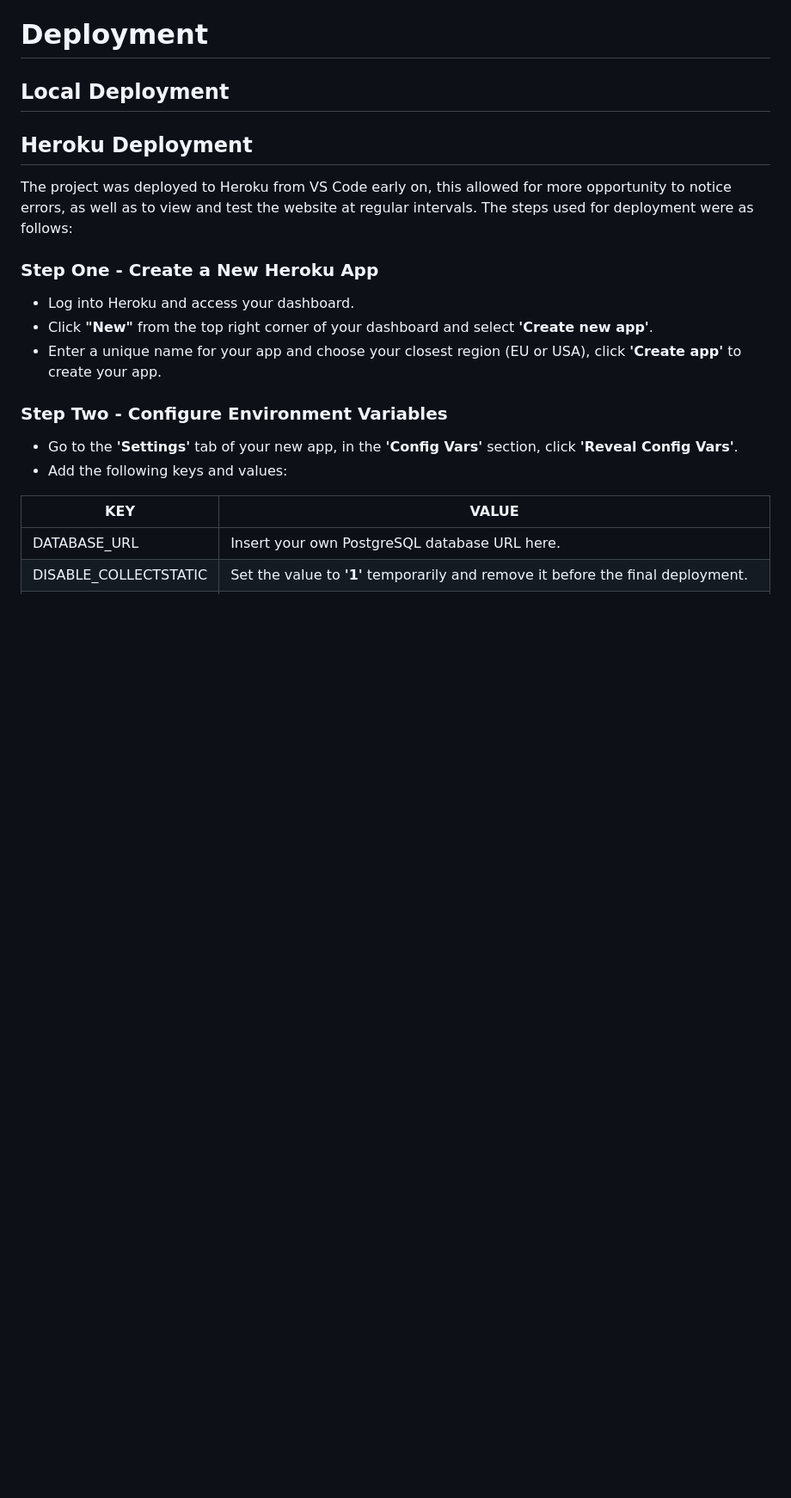
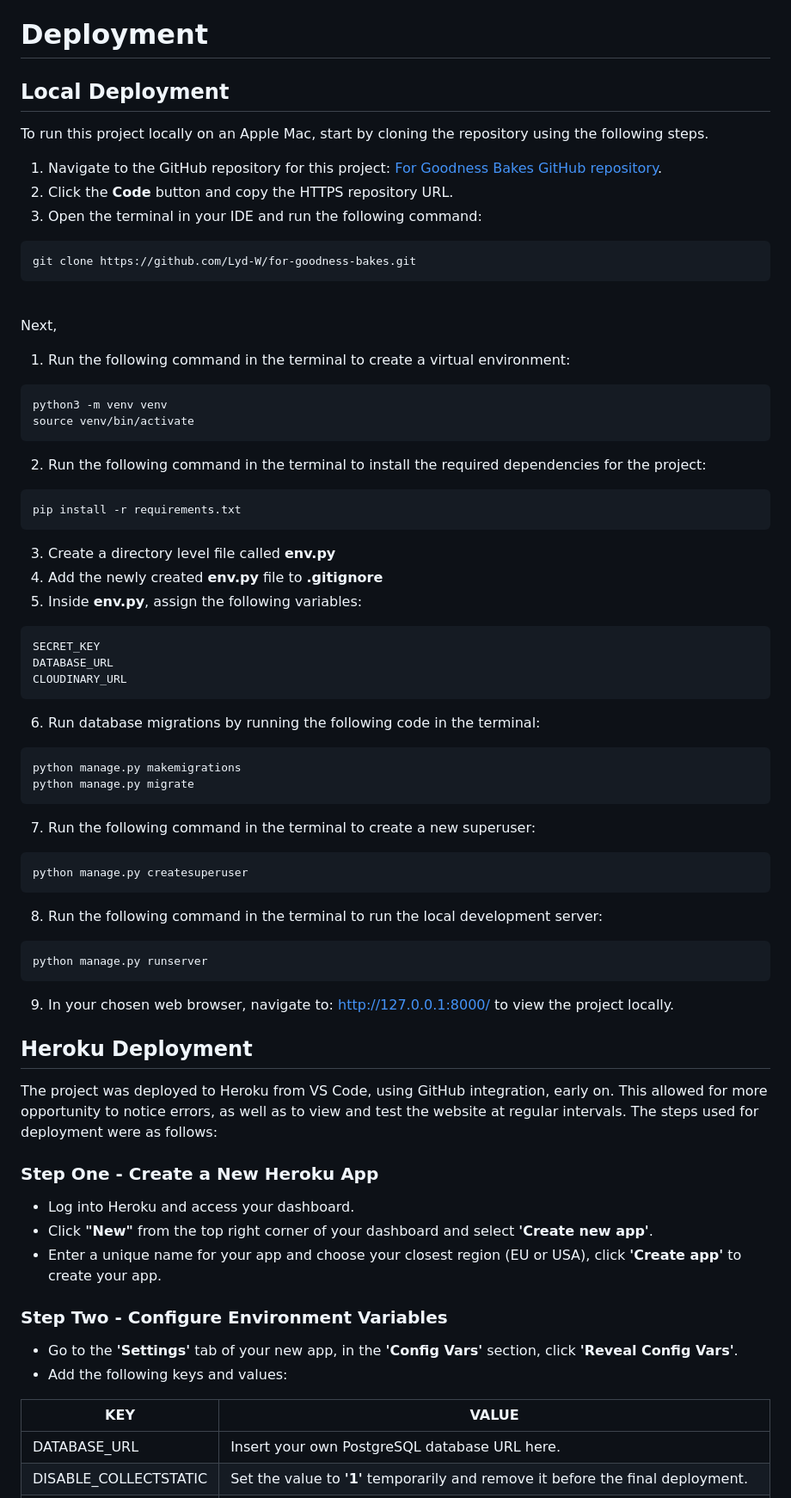
Before and after one commit to Lyd-W/for-goodness-bakes, a Markdown page: README.md, the part around one of its changes. Shown at 86% size. GitHub-like rendering; blank space fills up the shorter version.

Commit message:
Update Deployment in README.md

````diff
--- a/README.md
+++ b/README.md
@@ -954,9 +954,53 @@ No browser-specific issues were identified.
 
 ## Local Deployment
 
+To run this project locally on an Apple Mac, start by cloning the repository using the following steps.
+
+1. Navigate to the GitHub repository for this project: [For Goodness Bakes GitHub repository](https://github.com/Lyd-W/for-goodness-bakes. "GitHub | For Goodness Bakes Repository").
+2. Click the **Code** button and copy the HTTPS repository URL.
+3. Open the terminal in your IDE and run the following command:
+```
+git clone https://github.com/Lyd-W/for-goodness-bakes.git
+```
+<br>
+
+Next,
+
+1. Run the following command in the terminal to create a virtual environment:
+```
+python3 -m venv venv
+source venv/bin/activate
+```
+2. Run the following command in the terminal to install the required dependencies for the project:
+```
+pip install -r requirements.txt
+```
+3. Create a directory level file called **env.py**
+4. Add the newly created **env.py** file to **.gitignore**
+5. Inside **env.py**, assign the following variables:
+```
+SECRET_KEY
+DATABASE_URL
+CLOUDINARY_URL
+```
+6. Run database migrations by running the following code in the terminal:
+```
+python manage.py makemigrations
+python manage.py migrate
+```
+7. Run the following command in the terminal to create a new superuser:
+```
+python manage.py createsuperuser
+```
+8. Run the following command in the terminal to run the local development server:
+```
+python manage.py runserver
+```
+9. In your chosen web browser, navigate to: http://127.0.0.1:8000/ to view the project locally.
+
 ## Heroku Deployment
 
-The project was deployed to Heroku from VS Code early on, this allowed for more opportunity to notice errors, as well as to view and test the website at regular intervals. The steps used for deployment were as follows:
+The project was deployed to Heroku from VS Code, using GitHub integration, early on. This allowed for more opportunity to notice errors, as well as to view and test the website at regular intervals. The steps used for deployment were as follows:
 
 ### Step One - Create a New Heroku App
 - Log into Heroku and access your dashboard.
````
Also changed, not shown: other parts of README.md (+2 -1 lines).
